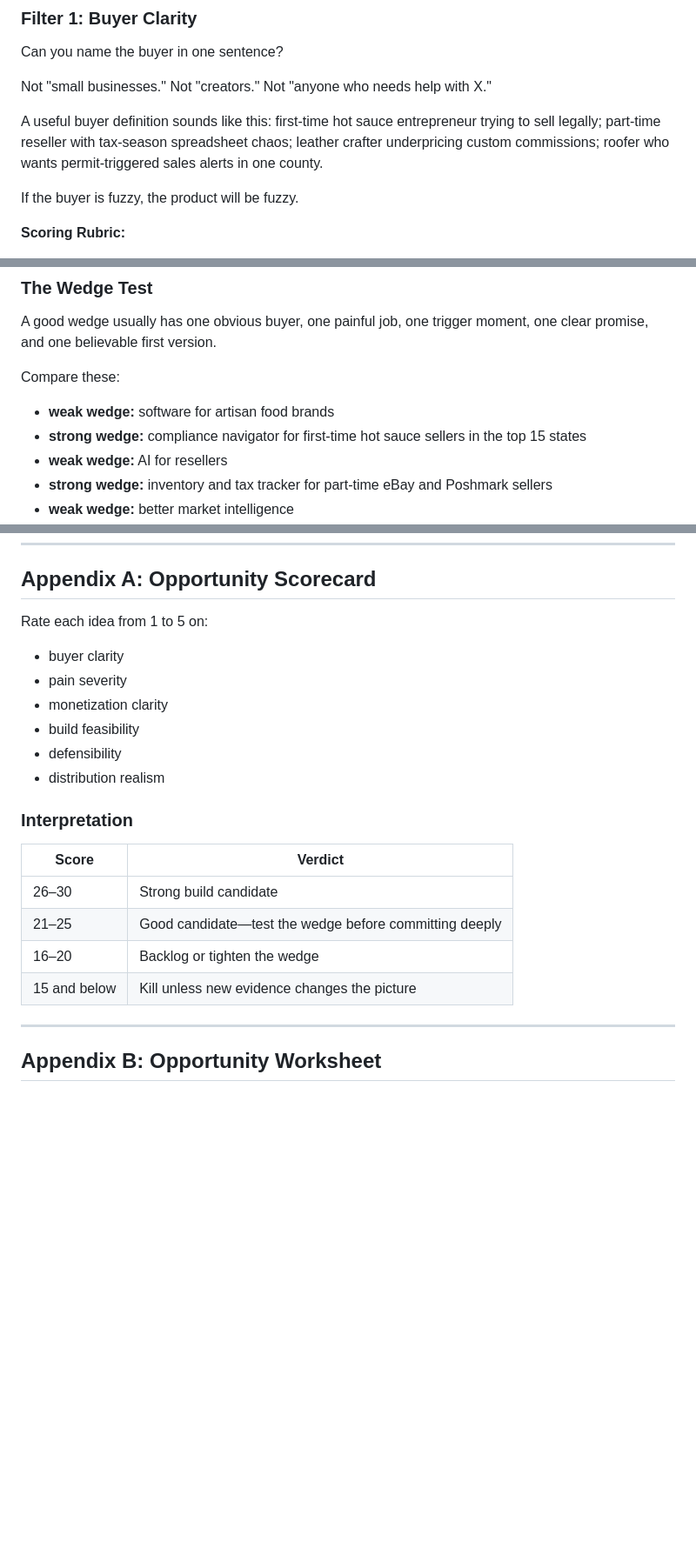
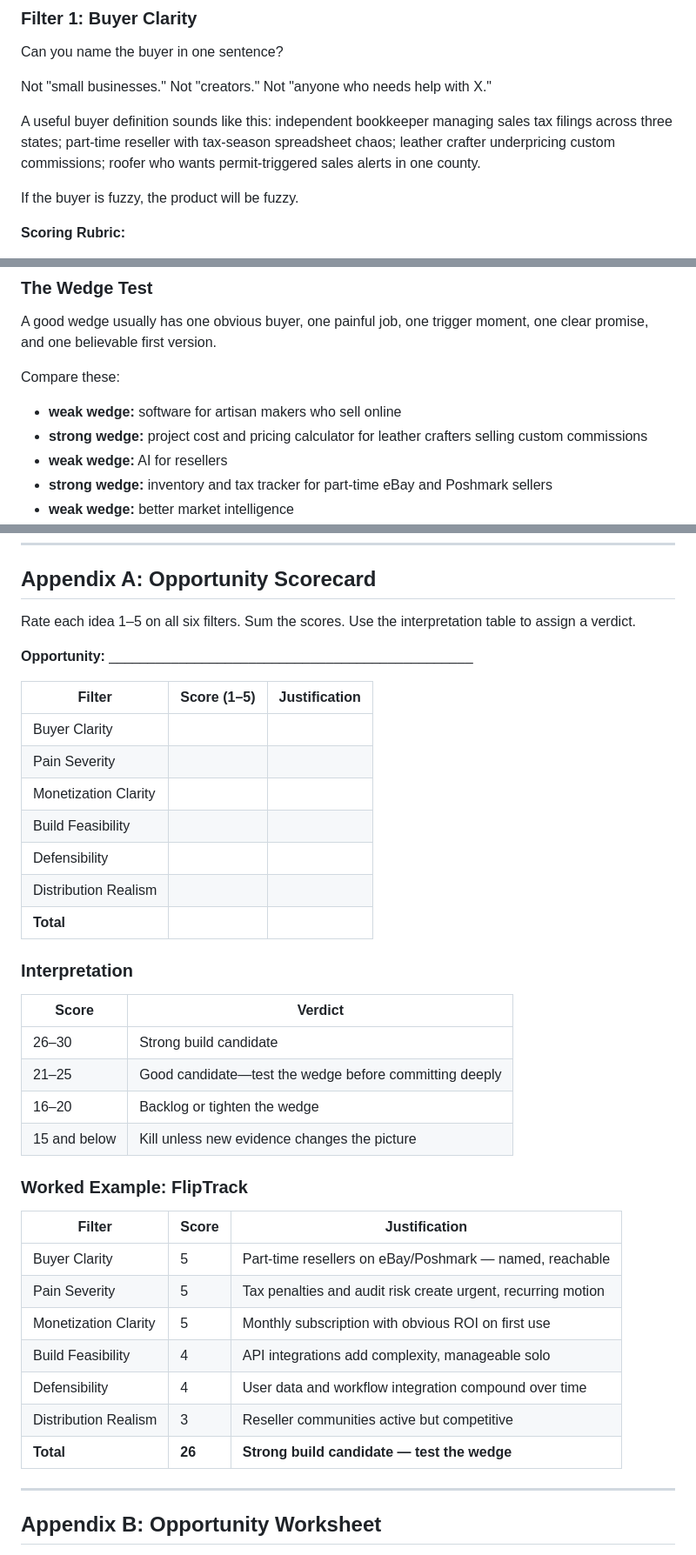
Before and after one commit to michaelcolenso/book-project, a Markdown page: 04_Final_Manuscript/Build_What_Pays_Publication_Ready.md, 3 parts joined by grey strips. Shown at 87% size. Rendered like a GitHub page; blank space fills up the shorter version.

```diff
--- a/04_Final_Manuscript/Build_What_Pays_Publication_Ready.md
+++ b/04_Final_Manuscript/Build_What_Pays_Publication_Ready.md
@@ -203,7 +203,7 @@ Can you name the buyer in one sentence?
 
 Not "small businesses." Not "creators." Not "anyone who needs help with X."
 
-A useful buyer definition sounds like this: first-time hot sauce entrepreneur trying to sell legally; part-time reseller with tax-season spreadsheet chaos; leather crafter underpricing custom commissions; roofer who wants permit-triggered sales alerts in one county.
+A useful buyer definition sounds like this: independent bookkeeper managing sales tax filings across three states; part-time reseller with tax-season spreadsheet chaos; leather crafter underpricing custom commissions; roofer who wants permit-triggered sales alerts in one county.
 
 If the buyer is fuzzy, the product will be fuzzy.
 
@@ -416,8 +416,8 @@ The goal is not to pick the most impressive shape. It is to pick the one that ge
 A good wedge usually has one obvious buyer, one painful job, one trigger moment, one clear promise, and one believable first version.
 
 Compare these:
-- **weak wedge:** software for artisan food brands
-- **strong wedge:** compliance navigator for first-time hot sauce sellers in the top 15 states
+- **weak wedge:** software for artisan makers who sell online
+- **strong wedge:** project cost and pricing calculator for leather crafters selling custom commissions
 - **weak wedge:** AI for resellers
 - **strong wedge:** inventory and tax tracker for part-time eBay and Poshmark sellers
 - **weak wedge:** better market intelligence
@@ -914,13 +957,19 @@ That is enough to build something real.
 
 ## Appendix A: Opportunity Scorecard
 
-Rate each idea from 1 to 5 on:
-- buyer clarity
-- pain severity
-- monetization clarity
-- build feasibility
-- defensibility
-- distribution realism
+Rate each idea 1–5 on all six filters. Sum the scores. Use the interpretation table to assign a verdict.
+
+**Opportunity:** _______________________________________________
+
+| Filter | Score (1–5) | Justification |
+|--------|-------------|---------------|
+| Buyer Clarity | | |
+| Pain Severity | | |
+| Monetization Clarity | | |
+| Build Feasibility | | |
+| Defensibility | | |
+| Distribution Realism | | |
+| **Total** | | |
 
 ### Interpretation
 
@@ -930,6 +979,18 @@ Rate each idea from 1 to 5 on:
 | 21–25 | Good candidate—test the wedge before committing deeply |
 | 16–20 | Backlog or tighten the wedge |
 | 15 and below | Kill unless new evidence changes the picture |
+
+### Worked Example: FlipTrack
+
+| Filter | Score | Justification |
+|--------|-------|---------------|
+| Buyer Clarity | 5 | Part-time resellers on eBay/Poshmark — named, reachable |
+| Pain Severity | 5 | Tax penalties and audit risk create urgent, recurring motion |
+| Monetization Clarity | 5 | Monthly subscription with obvious ROI on first use |
+| Build Feasibility | 4 | API integrations add complexity, manageable solo |
+| Defensibility | 4 | User data and workflow integration compound over time |
+| Distribution Realism | 3 | Reseller communities active but competitive |
+| **Total** | **26** | **Strong build candidate — test the wedge** |
 
 ---
 
```
Also changed, not shown: other parts of 04_Final_Manuscript/Build_What_Pays_Publication_Ready.md (+43 -0 lines).
